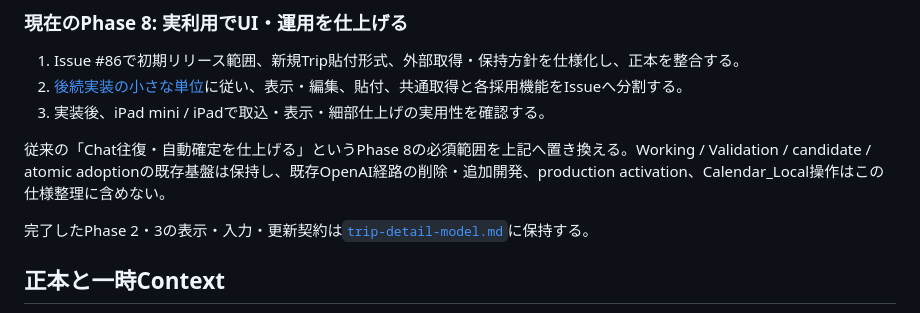
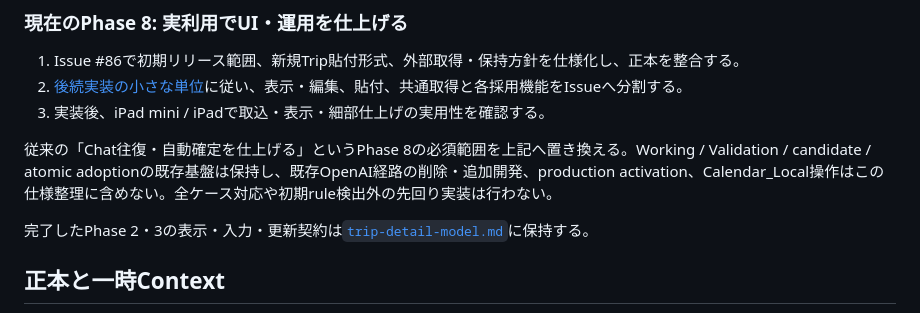
Before and after one commit to USXUSX/Calendar, a Markdown page: docs/development-roadmap.md, the part around the change. Rendered like a GitHub page.

Commit message:
docs: preserve bounded validation policy in Phase 8

```diff
--- a/docs/development-roadmap.md
+++ b/docs/development-roadmap.md
@@ -92,7 +92,7 @@ Step 7では、AIGのsafe failure後もWorkingとraw user intentが既存export
 2. [後続実装の小さな単位](initial-release.md)に従い、表示・編集、貼付、共通取得と各採用機能をIssueへ分割する。
 3. 実装後、iPad mini / iPadで取込・表示・細部仕上げの実用性を確認する。
 
-従来の「Chat往復・自動確定を仕上げる」というPhase 8の必須範囲を上記へ置き換える。Working / Validation / candidate / atomic adoptionの既存基盤は保持し、既存OpenAI経路の削除・追加開発、production activation、Calendar_Local操作はこの仕様整理に含めない。
+従来の「Chat往復・自動確定を仕上げる」というPhase 8の必須範囲を上記へ置き換える。Working / Validation / candidate / atomic adoptionの既存基盤は保持し、既存OpenAI経路の削除・追加開発、production activation、Calendar_Local操作はこの仕様整理に含めない。全ケース対応や初期rule検出外の先回り実装は行わない。
 
 完了したPhase 2・3の表示・入力・更新契約は[`trip-detail-model.md`](trip-detail-model.md)に保持する。
 
```
